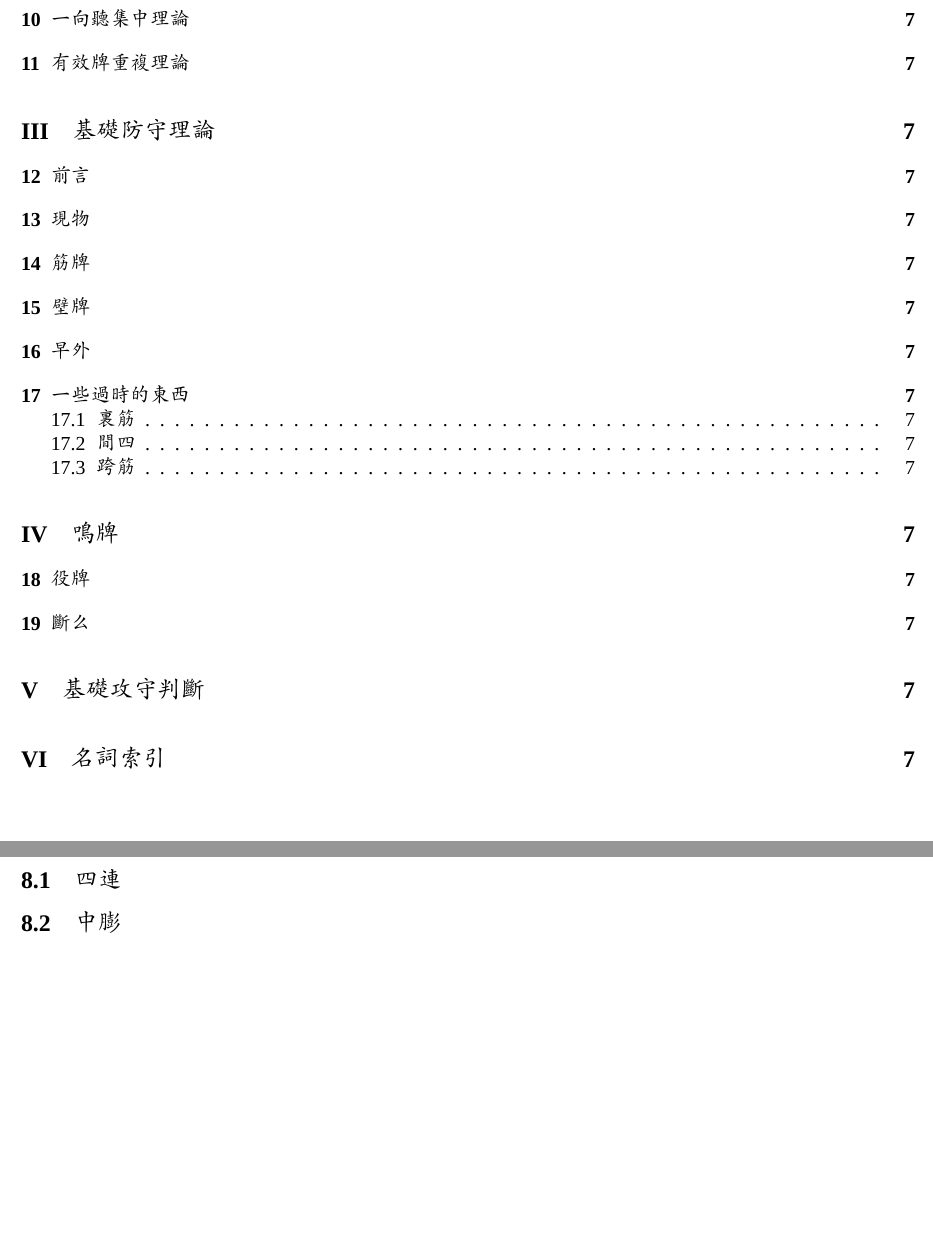
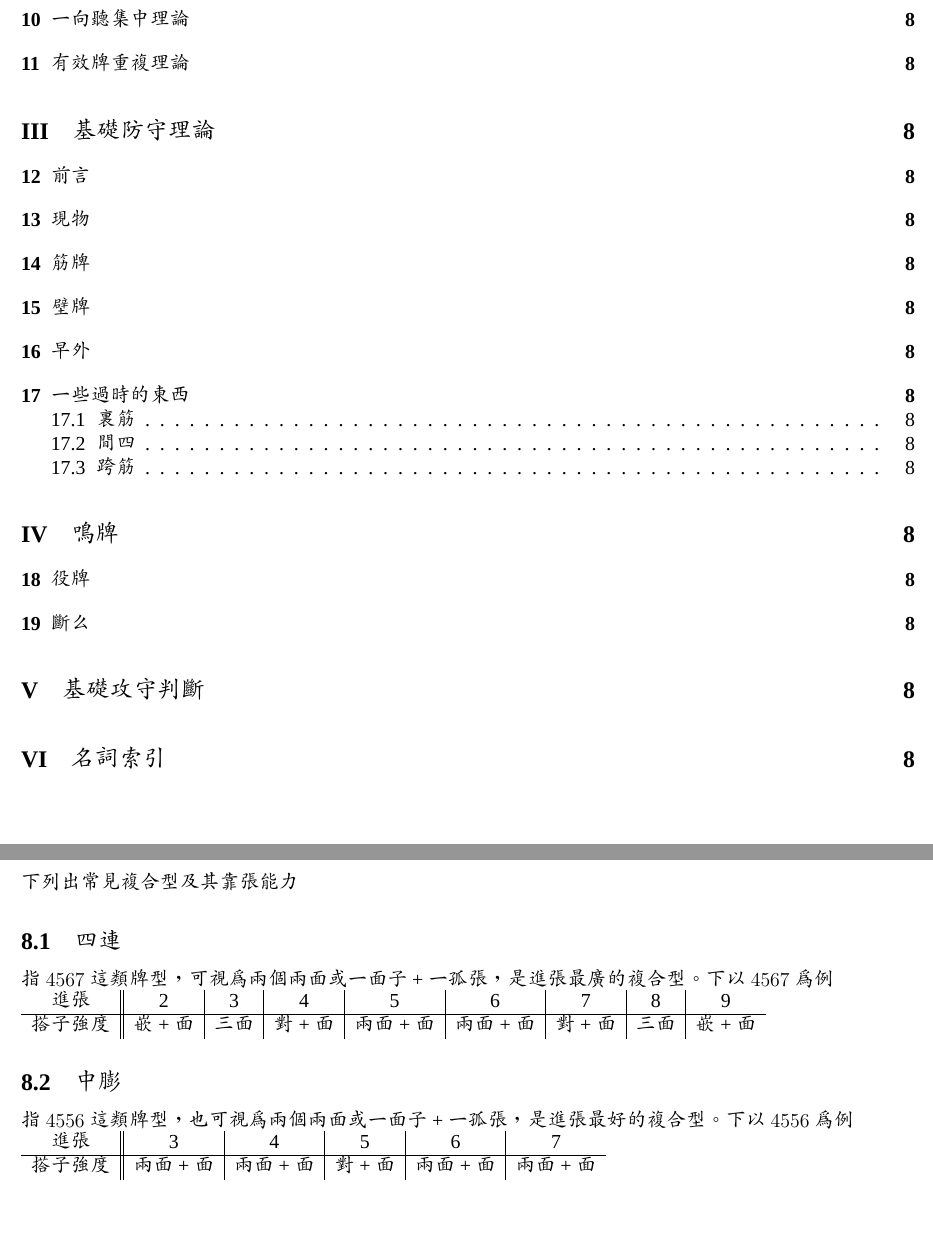
Before and after one commit to RuoYao0824/RichiMajhon, a LaTeX document (JPMajhon.tex): two parts of pages 2 and 7 of 7 before the commit and two parts of pages 2 and 7 of 8 after it, joined at a grey line, cut so that both start at the same text, the shorter picture padded with empty space. Compiled offline with XeLaTeX; a missing font is replaced by an installed copy or a similar font.

Commit message:
v2.2m 中膨

```diff
--- a/JPMajhon.tex
+++ b/JPMajhon.tex
@@ -146,9 +146,23 @@ $\mbox{基本點} = \mbox{符數} \times 2^{\mbox{飜數}+2}$ \\
     \includegraphics[width=0.5\textwidth]{三雀頭.png}
 \end{figure}
 \section{進階複合搭}
+下列出常見複合型及其靠張能力
 \subsection{四連}
+指$4567$這類牌型，可視為兩個兩面或一面子+一孤張，是進張最廣的複合型。下以$4567$為例 \\
+\begin{tabular}{c||c|c|c|c|c|c|c|c}
+    進張 & 2 & 3 & 4 & 5 & 6 & 7 & 8 & 9 \\
+    \hline
+    搭子強度 & 嵌+面 & 三面 & 對+面 & 兩面+面 & 兩面+面 & 對+面 & 三面 & 嵌+面 \\
+\end{tabular}
 \subsection{中膨}
+指$4556$這類牌型，也可視為兩個兩面或一面子+一孤張，是進張最好的複合型。下以$4556$為例 \\
+\begin{tabular}{c||c|c|c|c|c}
+    進張 & 3 & 4 & 5 & 6 & 7 \\
+    \hline
+    搭子強度 & 兩面+面 & 兩面+面 & 對+面 & 兩面+面 & 兩面+面 \\
+\end{tabular}
 \subsection{亞兩面}
+
 \subsection{螺絲}
 \subsection{跳張}
 \subsection{兩面嵌張(DNA)}
```
Also changed, not shown: JPMajhon.pdf, JPMajhon.tex (8 more changed lines), 10 other files.
